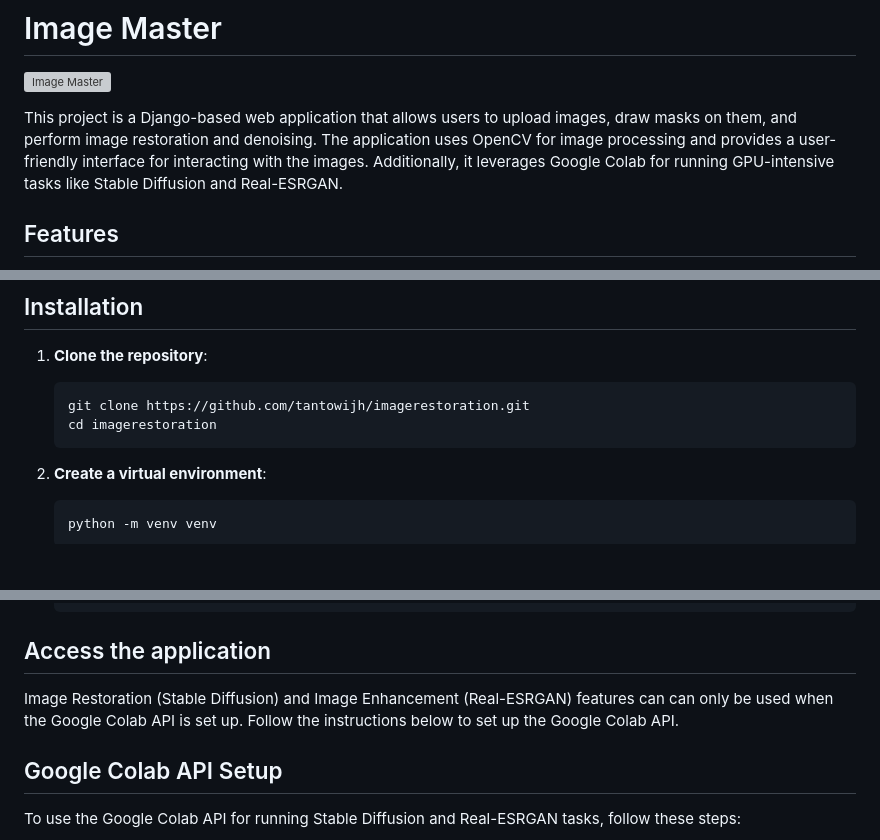
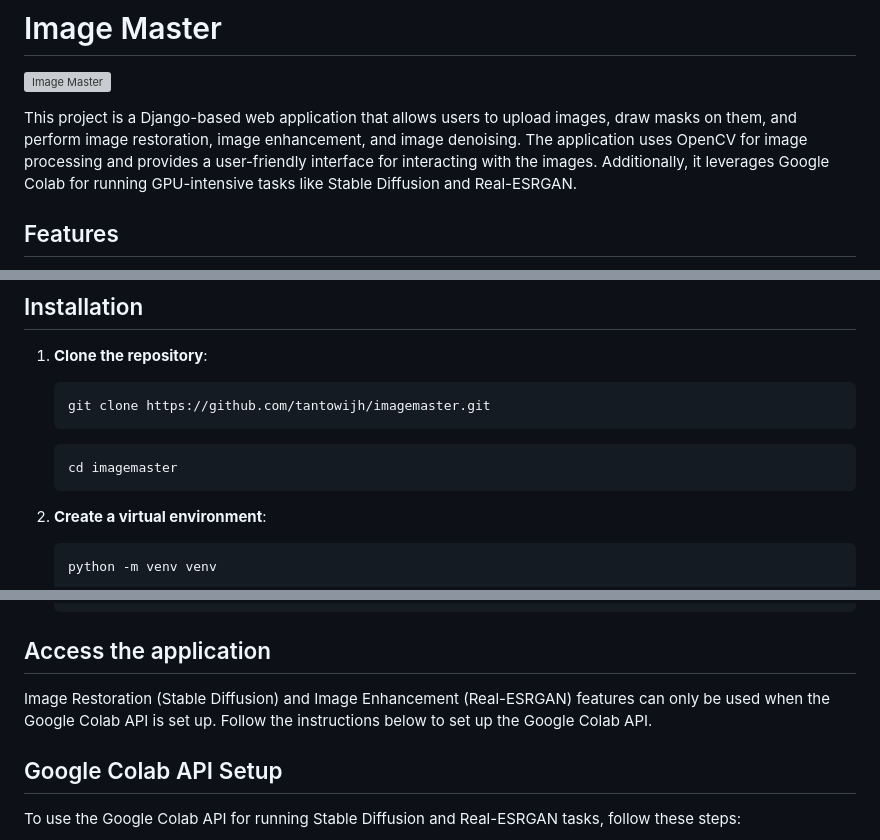
Before and after one commit to tantowijh/imagemaster, a Markdown page: README.md, 3 parts joined by grey strips. Drawn GitHub-style; blank space fills up the shorter version; grey boxes are pictures that could not be loaded.

````diff
--- a/README.md
+++ b/README.md
@@ -2,7 +2,7 @@
 
 ![Image Master](docs/images/image-master.webp)
 
-This project is a Django-based web application that allows users to upload images, draw masks on them, and perform image restoration and denoising. The application uses OpenCV for image processing and provides a user-friendly interface for interacting with the images. Additionally, it leverages Google Colab for running GPU-intensive tasks like Stable Diffusion and Real-ESRGAN.
+This project is a Django-based web application that allows users to upload images, draw masks on them, and perform image restoration, image enhancement, and image denoising. The application uses OpenCV for image processing and provides a user-friendly interface for interacting with the images. Additionally, it leverages Google Colab for running GPU-intensive tasks like Stable Diffusion and Real-ESRGAN.
 
 ## Features
 
@@ -31,8 +31,10 @@ This project is a Django-based web application that allows users to upload image
 
 1. **Clone the repository**:
     ```sh
-    git clone https://github.com/tantowijh/imagerestoration.git
-    cd imagerestoration
+    git clone https://github.com/tantowijh/imagemaster.git
+    ```
+    ```sh
+    cd imagemaster
     ```
 
 2. **Create a virtual environment**:
@@ -74,7 +76,7 @@ This project is a Django-based web application that allows users to upload image
     ```
 
 ## Access the application
-Image Restoration (Stable Diffusion) and Image Enhancement (Real-ESRGAN) features can can only be used when the Google Colab API is set up. Follow the instructions below to set up the Google Colab API.
+Image Restoration (Stable Diffusion) and Image Enhancement (Real-ESRGAN) features can only be used when the Google Colab API is set up. Follow the instructions below to set up the Google Colab API.
 
 ## Google Colab API Setup
 
````
